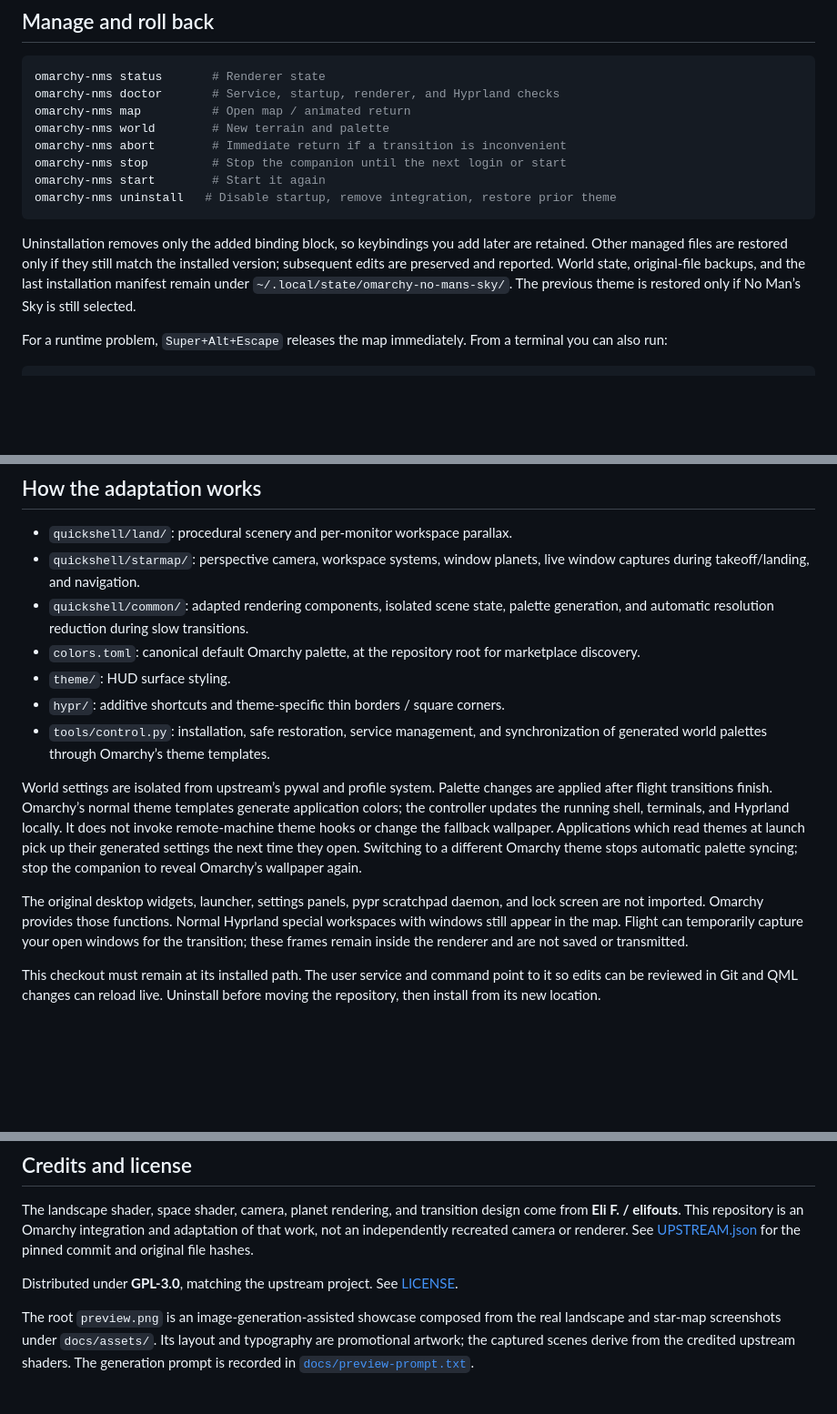
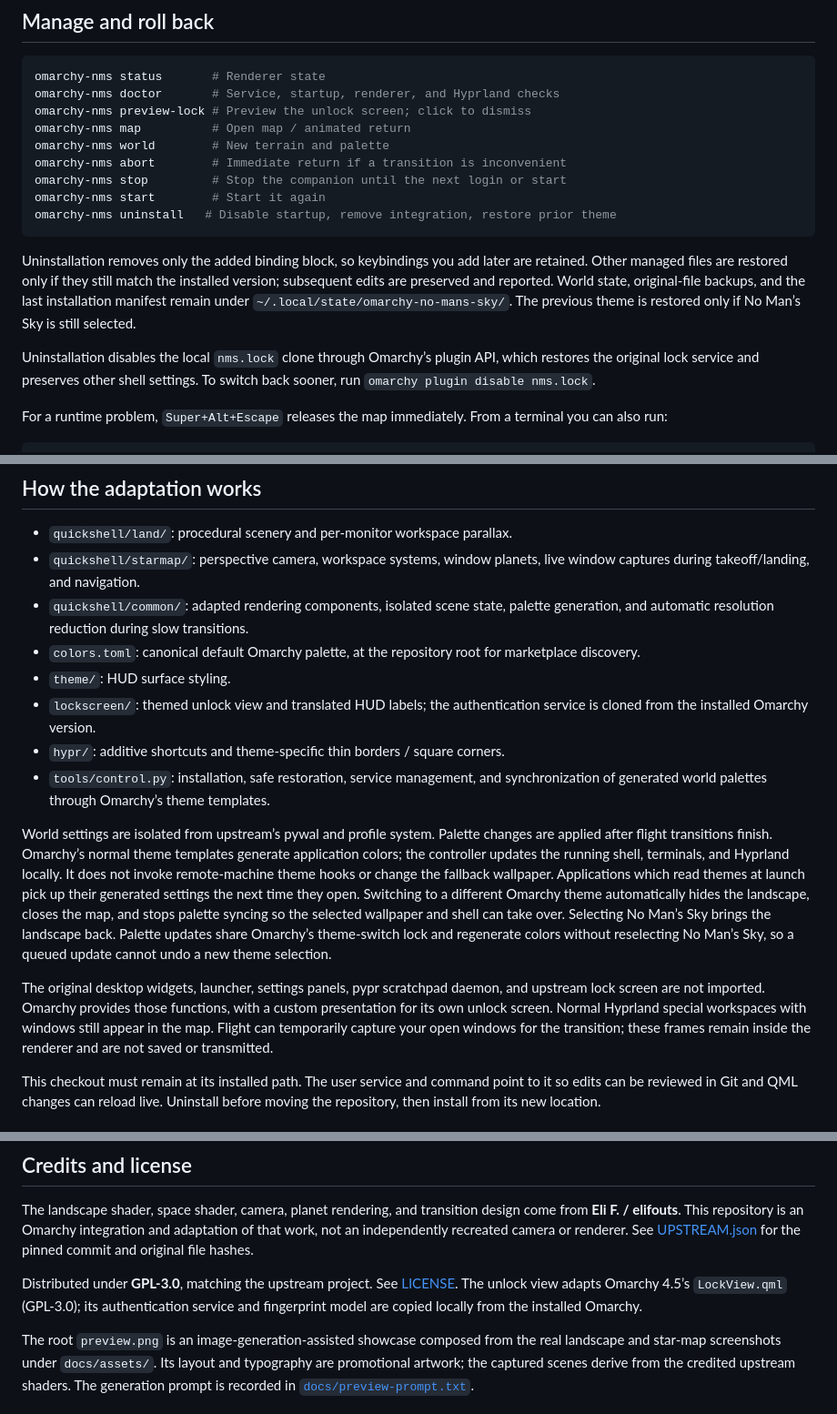
Before and after one commit to craigderington/omarchy-no-mans-sky, a Markdown page: README.md, 3 parts joined by grey strips. Shown at 91% size. Drawn GitHub-style; blank space fills up the shorter version.

````diff
--- a/README.md
+++ b/README.md
@@ -84,6 +112,7 @@ and the largest display gets the main moon.
 ```sh
 omarchy-nms status       # Renderer state
 omarchy-nms doctor       # Service, startup, renderer, and Hyprland checks
+omarchy-nms preview-lock # Preview the unlock screen; click to dismiss
 omarchy-nms map          # Open map / animated return
 omarchy-nms world        # New terrain and palette
 omarchy-nms abort        # Immediate return if a transition is inconvenient
@@ -98,6 +127,10 @@ installed version; subsequent edits are preserved and reported. World state,
 original-file backups, and the last installation manifest remain under
 `~/.local/state/omarchy-no-mans-sky/`. The previous theme is restored only if
 No Man’s Sky is still selected.
+
+Uninstallation disables the local `nms.lock` clone through Omarchy’s plugin API,
+which restores the original lock service and preserves other shell settings.
+To switch back sooner, run `omarchy plugin disable nms.lock`.
 
 For a runtime problem, `Super+Alt+Escape` releases the map immediately. From a
 terminal you can also run:
@@ -117,6 +150,8 @@ journalctl --user -u omarchy-no-mans-sky.service -b
 - `colors.toml`: canonical default Omarchy palette, at the repository root for
   marketplace discovery.
 - `theme/`: HUD surface styling.
+- `lockscreen/`: themed unlock view and translated HUD labels; the authentication
+  service is cloned from the installed Omarchy version.
 - `hypr/`: additive shortcuts and theme-specific thin borders / square corners.
 - `tools/control.py`: installation, safe restoration, service management, and
   synchronization of generated world palettes through Omarchy’s theme templates.
@@ -127,12 +162,16 @@ templates generate application colors; the controller updates the running shell,
 terminals, and Hyprland locally. It does not invoke remote-machine theme hooks
 or change the fallback wallpaper. Applications which read themes at launch pick
 up their generated settings the next time they open. Switching to a different
-Omarchy theme stops automatic palette syncing; stop the companion to reveal
-Omarchy’s wallpaper again.
+Omarchy theme automatically hides the landscape, closes the map, and stops
+palette syncing so the selected wallpaper and shell can take over. Selecting
+No Man’s Sky brings the landscape back. Palette updates share Omarchy’s
+theme-switch lock and regenerate colors without reselecting No Man’s Sky,
+so a queued update cannot undo a new theme selection.
 
 The original desktop widgets, launcher, settings panels, pypr scratchpad daemon,
-and lock screen are not imported. Omarchy provides those functions. Normal
-Hyprland special workspaces with windows still appear in the map. Flight can
+and upstream lock screen are not imported. Omarchy provides those functions,
+with a custom presentation for its own unlock screen. Normal Hyprland special
+workspaces with windows still appear in the map. Flight can
 temporarily capture your open windows for the transition; these frames remain
 inside the renderer and are not saved or transmitted.
 
@@ -180,6 +219,8 @@ and adaptation of that work, not an independently recreated camera or renderer.
 See [UPSTREAM.json](UPSTREAM.json) for the pinned commit and original file hashes.
 
 Distributed under **GPL-3.0**, matching the upstream project. See [LICENSE](LICENSE).
+The unlock view adapts Omarchy 4.5’s `LockView.qml` (GPL-3.0); its authentication
+service and fingerprint model are copied locally from the installed Omarchy.
 
 The root `preview.png` is an image-generation-assisted showcase composed from
 the real landscape and star-map screenshots under `docs/assets/`. Its layout
````
Also changed, not shown: other parts of README.md (+31 -3 lines), docs/assets/unlock.png (added), 8 other files.
